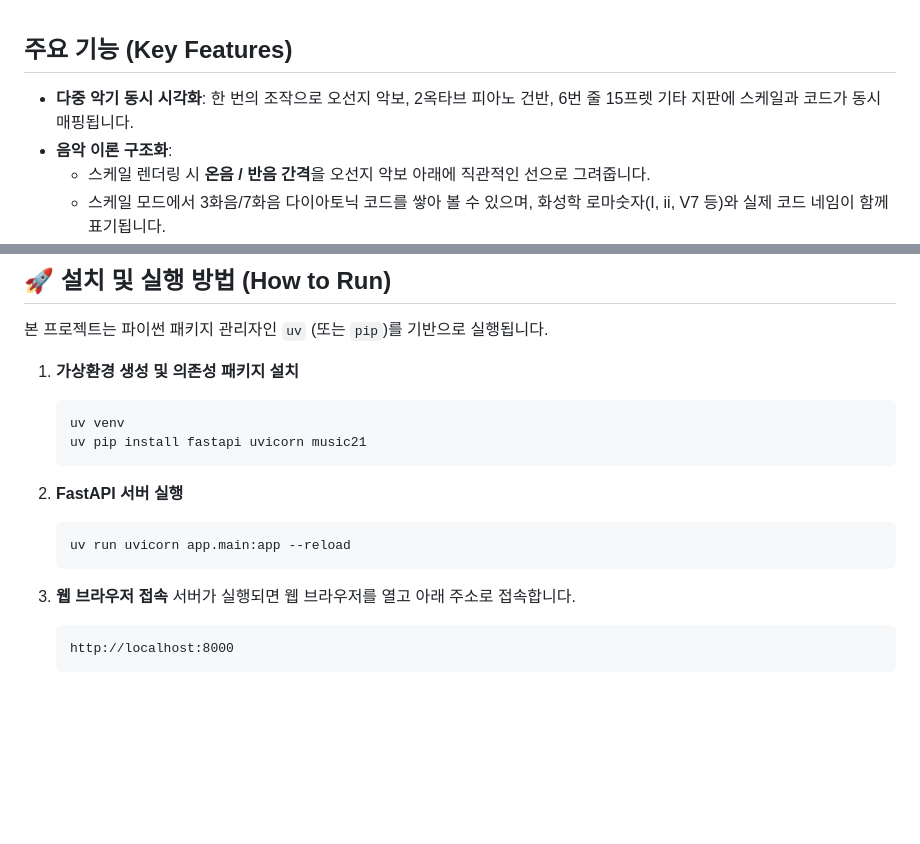
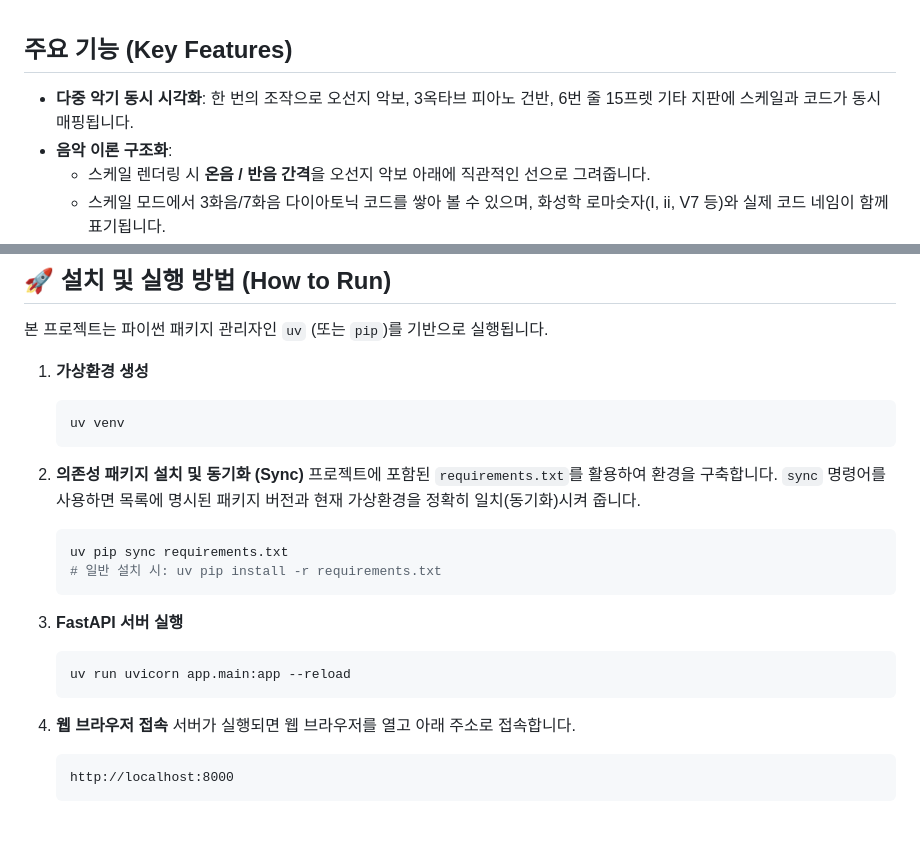
Before and after one commit to skullq/music-study, a Markdown page: README.md, 2 parts joined by grey strips. GitHub-like rendering; blank space fills up the shorter version.

Commit message:
change readme 1

````diff
--- a/README.md
+++ b/README.md
@@ -10,7 +10,7 @@
 
 ## 주요 기능 (Key Features)
 
-* **다중 악기 동시 시각화**: 한 번의 조작으로 오선지 악보, 2옥타브 피아노 건반, 6번 줄 15프렛 기타 지판에 스케일과 코드가 동시 매핑됩니다.
+* **다중 악기 동시 시각화**: 한 번의 조작으로 오선지 악보, 3옥타브 피아노 건반, 6번 줄 15프렛 기타 지판에 스케일과 코드가 동시 매핑됩니다.
 * **음악 이론 구조화**:
   * 스케일 렌더링 시 **온음 / 반음 간격**을 오선지 악보 아래에 직관적인 선으로 그려줍니다.
   * 스케일 모드에서 3화음/7화음 다이아토닉 코드를 쌓아 볼 수 있으며, 화성학 로마숫자(I, ii, V7 등)와 실제 코드 네임이 함께 표기됩니다.
@@ -66,18 +66,24 @@ music-study/
 
 본 프로젝트는 파이썬 패키지 관리자인 `uv` (또는 `pip`)를 기반으로 실행됩니다.
 
-1. **가상환경 생성 및 의존성 패키지 설치**
+1. **가상환경 생성**
    ```bash
    uv venv
-   uv pip install fastapi uvicorn music21
    ```
 
-2. **FastAPI 서버 실행**
+2. **의존성 패키지 설치 및 동기화 (Sync)**
+   프로젝트에 포함된 `requirements.txt`를 활용하여 환경을 구축합니다. `sync` 명령어를 사용하면 목록에 명시된 패키지 버전과 현재 가상환경을 정확히 일치(동기화)시켜 줍니다.
+   ```bash
+   uv pip sync requirements.txt
+   # 일반 설치 시: uv pip install -r requirements.txt
+   ```
+
+3. **FastAPI 서버 실행**
    ```bash
    uv run uvicorn app.main:app --reload
    ```
 
-3. **웹 브라우저 접속**
+4. **웹 브라우저 접속**
    서버가 실행되면 웹 브라우저를 열고 아래 주소로 접속합니다.
    ```text
    http://localhost:8000
````
